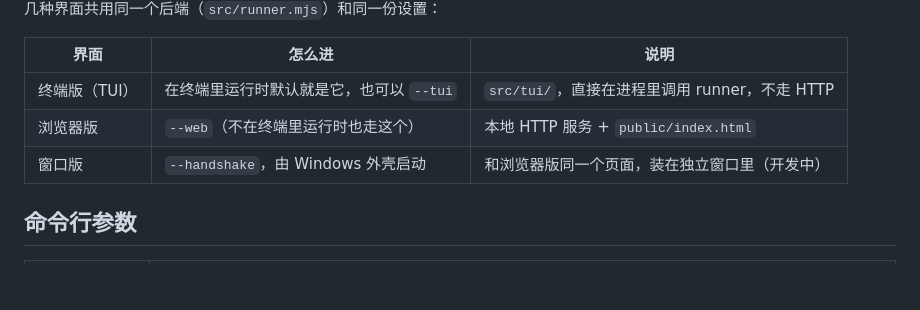
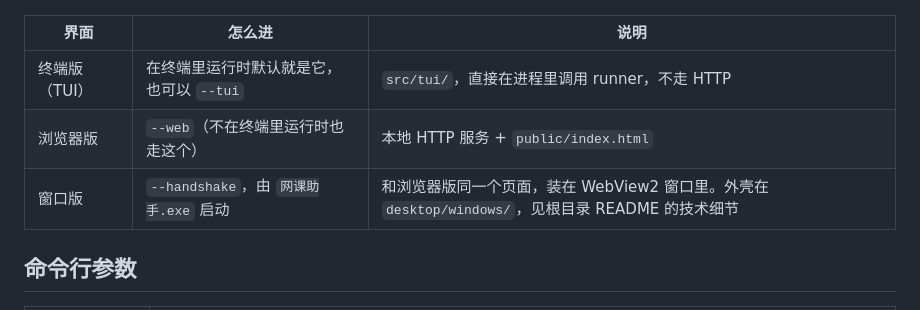
Before and after one commit to lmmmp-17/course-helper, a Markdown page: launcher/README.md, the part around the change. GitHub-like rendering; blank space fills up the shorter version.

Commit message:
docs(launcher): the window version is no longer in progress
Co-Authored-By: Claude Opus 5.5 <noreply@anthropic.com>
Claude-Session: https://claude.ai/code/session_01CzPNDDxxMpVHz1f9qNCxim

```diff
--- a/launcher/README.md
+++ b/launcher/README.md
@@ -10,7 +10,7 @@
 | --- | --- | --- |
 | 终端版（TUI） | 在终端里运行时默认就是它，也可以 `--tui` | `src/tui/`，直接在进程里调用 runner，不走 HTTP |
 | 浏览器版 | `--web`（不在终端里运行时也走这个） | 本地 HTTP 服务 + `public/index.html` |
-| 窗口版 | `--handshake`，由 Windows 外壳启动 | 和浏览器版同一个页面，装在独立窗口里（开发中） |
+| 窗口版 | `--handshake`，由 `网课助手.exe` 启动 | 和浏览器版同一个页面，装在 WebView2 窗口里。外壳在 `desktop/windows/`，见根目录 README 的技术细节 |
 
 ## 命令行参数
 
```
